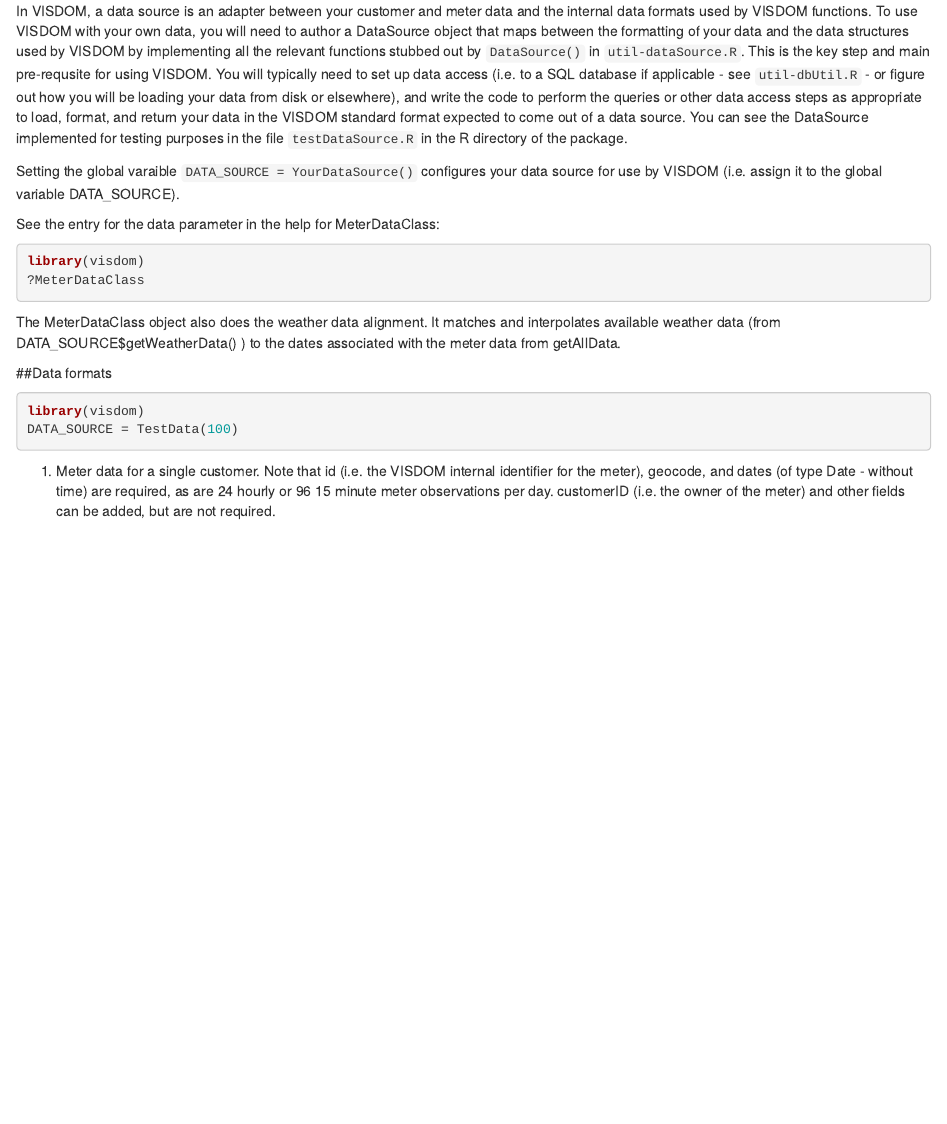
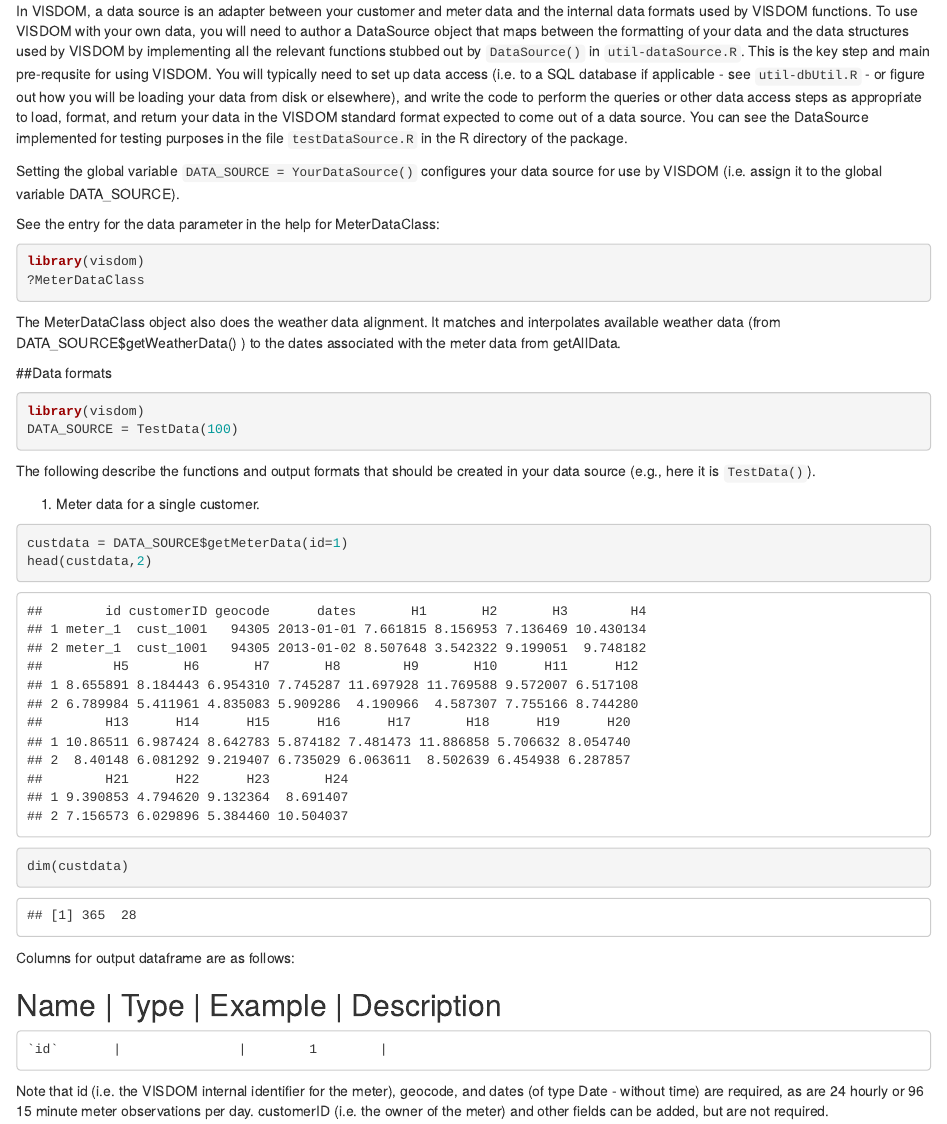
Before and after one commit to ConvergenceDA/visdom, an R Markdown document (vignettes/authoring_data_source.rmd): the page in a window 1100 px wide, from 60 px down. Rendered offline with R 4.5, knitr and Pandoc, with nearby package versions; code that draws random numbers runs with fixed seeds of ours.

Commit message:
Update authoring_data_source.rmd

````diff
--- a/vignettes/authoring_data_source.rmd
+++ b/vignettes/authoring_data_source.rmd
@@ -13,7 +13,7 @@
 
 In VISDOM, a data source is an adapter between your customer and meter data and the internal data formats used by VISDOM functions. To use VISDOM with your own data, you will need to author a DataSource object that maps between the formatting of your data and the data structures used by VISDOM by implementing all the relevant functions stubbed out by `DataSource()` in `util-dataSource.R`. This is the key step and main pre-requsite for using VISDOM. You will typically need to set up data access (i.e. to a SQL database if applicable - see `util-dbUtil.R` - or figure out how you will be loading your data from disk or elsewhere), and write the code to perform the queries or other data access steps as appropriate to load, format, and return your data in the VISDOM standard format expected to come out of a data source. You can see the DataSource implemented for testing purposes in the file `testDataSource.R` in the R directory of the package.
 
-Setting the global varaible `DATA_SOURCE = YourDataSource()` configures your data source for use by VISDOM (i.e. assign it to the global variable DATA_SOURCE).
+Setting the global variable `DATA_SOURCE = YourDataSource()` configures your data source for use by VISDOM (i.e. assign it to the global variable DATA_SOURCE).
 
 See the entry for the data parameter in the help for MeterDataClass:
 
@@ -32,13 +32,25 @@
 DATA_SOURCE = TestData(100)
 ```
 
-1. Meter data for a single customer. Note that id (i.e. the VISDOM internal identifier for the meter), geocode, and dates (of type Date - without time) are required, as are 24 hourly or 96 15 minute meter observations per day. customerID (i.e. the owner of the meter) and other fields can be added, but are not required.
+The following describe the functions and output formats that should be created in your data source (e.g., here it is `TestData()`).
+
+1. Meter data for a single customer.
 
 ```{r}
 custdata = DATA_SOURCE$getMeterData(id=1)
 head(custdata,2)
 dim(custdata)
 ```
+
+Columns for output dataframe are as follows:
+
+     Name      |      Type     |     Example    |     Description
+------------------------------------------------------------------------
+    `id`       |               |        1        |
+
+
+Note that id (i.e. the VISDOM internal identifier for the meter), geocode, and dates (of type Date - without time) are required, as are 24 hourly or 96 15 minute meter observations per day. customerID (i.e. the owner of the meter) and other fields can be added, but are not required.
+
 
 2. Meter data from multiple customers.
 
````
